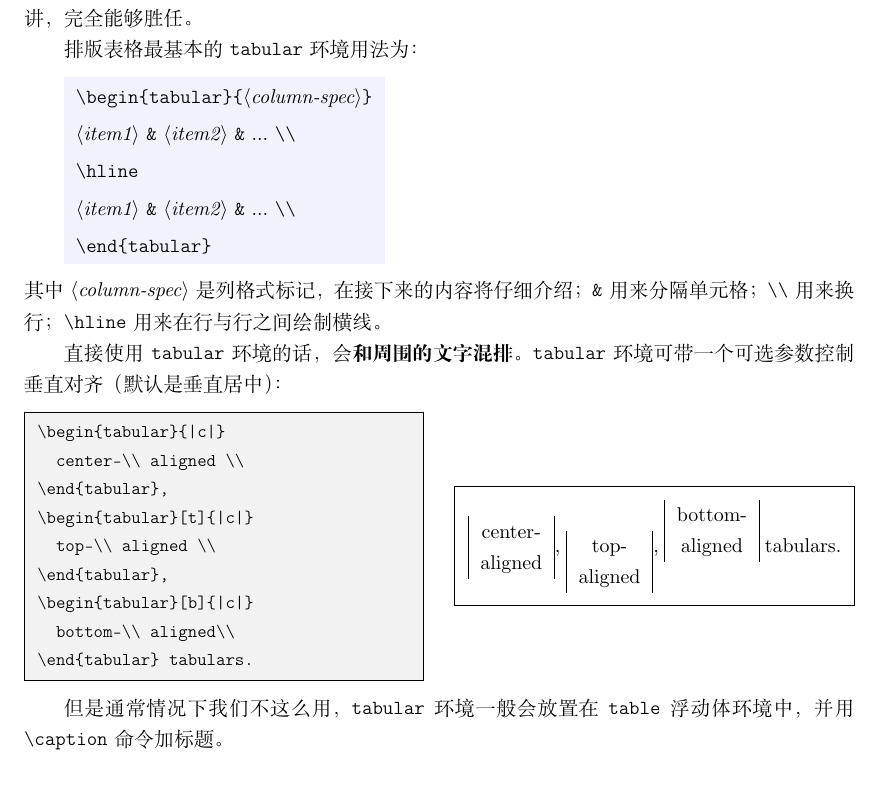
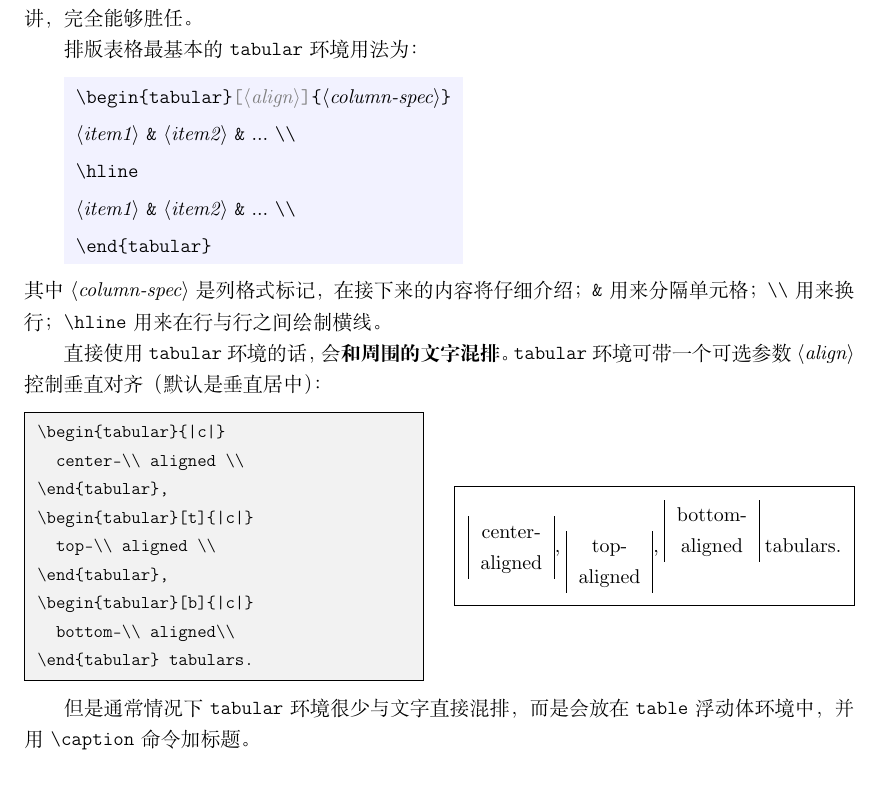
Before and after one commit to CTeX-org/lshort-zh-cn, a LaTeX book (src/lshort-zh-cn.tex, which reads src/chap/chap.03.elements.tex): part of page 37 of 136, cut so that both start at the same text. Compiled offline with XeLaTeX; a missing font is replaced by an installed copy or a similar font; a LaTeX package or settings file that is missing is left out.

Commit message:
[chap.03] Add instructions about optional args

```diff
--- a/src/chap/chap.03.elements.tex
+++ b/src/chap/chap.03.elements.tex
@@ -506,7 +506,7 @@ for (int i=0; i<4; ++i)
 \index{\@\crcmd\ (\textit{换行})}
 排版表格最基本的 \env{tabular} 环境用法为：
 \begin{command}
-\cmd{begin}\marg*{tabular}\marg{column-spec}\\
+\cmd{begin}\marg*{tabular}\oarg{align}\marg{column-spec}\\
  \Arg{item1} \texttt\& \Arg{item2} \texttt\& \ldots\ \crcmd \\
  \cmd{hline} \\
  \Arg{item1} \texttt\& \Arg{item2} \texttt\& \ldots\ \crcmd \\
@@ -515,7 +515,7 @@ for (int i=0; i<4; ++i)
 其中 \Arg{column-spec} 是列格式标记，在接下来的内容将仔细介绍；\texttt\& 用来分隔单元格；
 \crcmd\ 用来换行；\cmd{hline} 用来在行与行之间绘制横线。
 
-直接使用 \env{tabular} 环境的话，会\textbf{和周围的文字混排}。\env{tabular} 环境可带一个可选参数控制垂直对齐（默认是垂直居中）：
+直接使用 \env{tabular} 环境的话，会\textbf{和周围的文字混排}。\env{tabular} 环境可带一个可选参数 \Arg{align} 控制垂直对齐（默认是垂直居中）：
 \begin{example}
 \begin{tabular}{|c|}
   center-\\ aligned \\
@@ -528,7 +528,7 @@ for (int i=0; i<4; ++i)
 \end{tabular} tabulars.
 \end{example}
 
-但是通常情况下我们不这么用，\env{tabular} 环境一般会放置在 \env{table} 浮动体环境中，并用 \cmd{caption} 命令加标题。
+但是通常情况下 \env{tabular} 环境很少与文字直接混排，而是会放在 \env{table} 浮动体环境中，并用 \cmd{caption} 命令加标题。
 
 \subsection{列格式}\label{subsec:tabular-cols}
 
```
